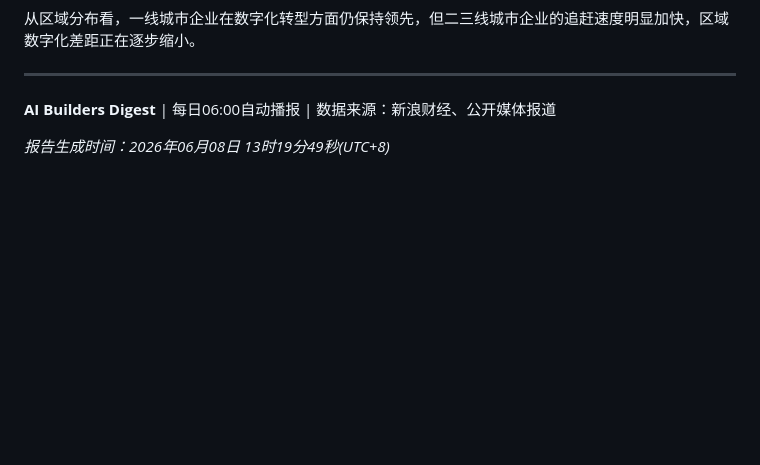
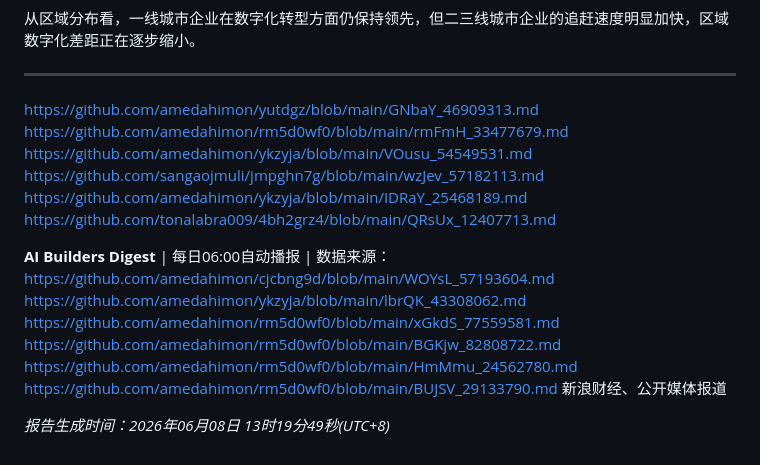
Before and after one commit to amedahimon/latest-sites-2026, a Markdown page: rAMok_76136698.md, the part around the change. GitHub-like rendering; blank space fills up the shorter version.

Commit message:
Add cross-repository links: rAMok_76136698.md

```diff
--- a/rAMok_76136698.md
+++ b/rAMok_76136698.md
@@ -1136,6 +1136,22 @@
 
 ---
 
-**AI Builders Digest** | 每日06:00自动播报 | 数据来源：新浪财经、公开媒体报道
+
+
+https://github.com/amedahimon/yutdgz/blob/main/GNbaY_46909313.md
+https://github.com/amedahimon/rm5d0wf0/blob/main/rmFmH_33477679.md
+https://github.com/amedahimon/ykzyja/blob/main/VOusu_54549531.md
+https://github.com/sangaojmuli/jmpghn7g/blob/main/wzJev_57182113.md
+https://github.com/amedahimon/ykzyja/blob/main/IDRaY_25468189.md
+https://github.com/tonalabra009/4bh2grz4/blob/main/QRsUx_12407713.md
+
+**AI Builders Digest** | 每日06:00自动播报 | 数据来源：
+https://github.com/amedahimon/cjcbng9d/blob/main/WOYsL_57193604.md
+https://github.com/amedahimon/ykzyja/blob/main/lbrQK_43308062.md
+https://github.com/amedahimon/rm5d0wf0/blob/main/xGkdS_77559581.md
+https://github.com/amedahimon/rm5d0wf0/blob/main/BGKjw_82808722.md
+https://github.com/amedahimon/rm5d0wf0/blob/main/HmMmu_24562780.md
+https://github.com/amedahimon/rm5d0wf0/blob/main/BUJSV_29133790.md
+新浪财经、公开媒体报道
 
 *报告生成时间：2026年06月08日 13时19分49秒(UTC+8)*
```
